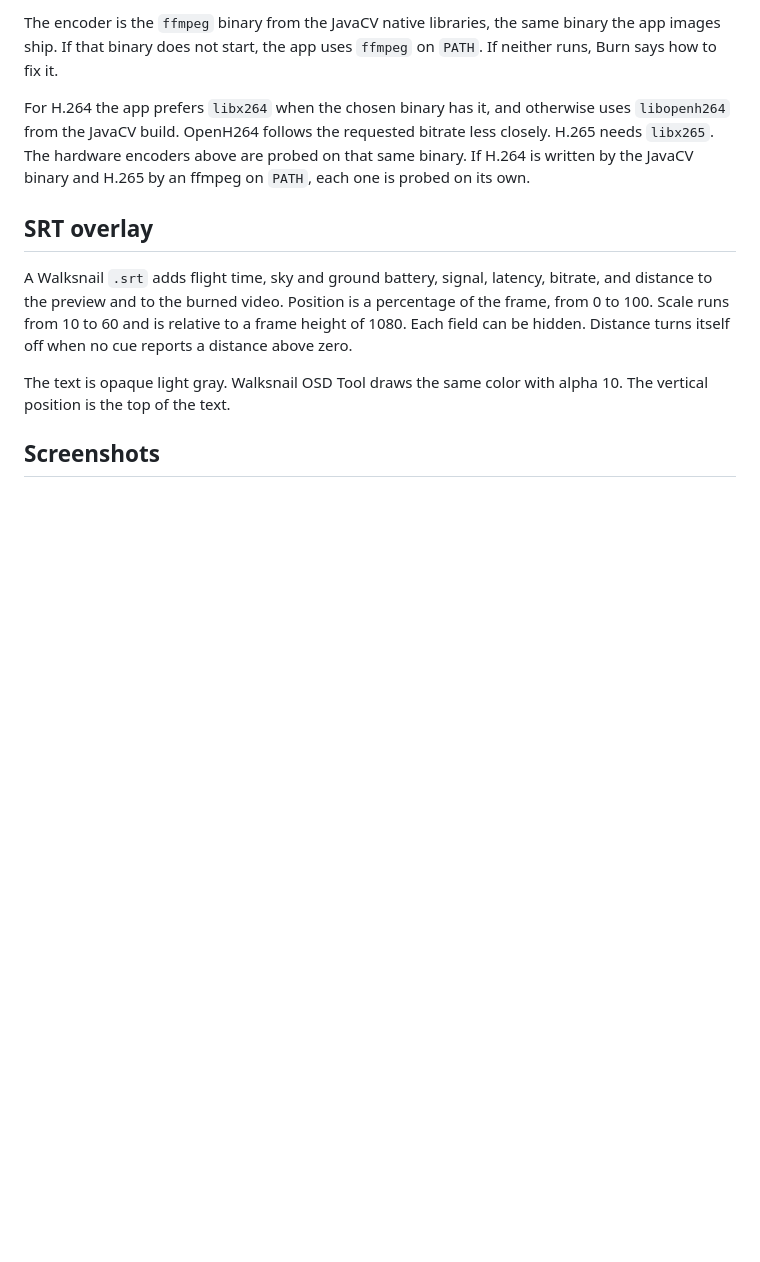
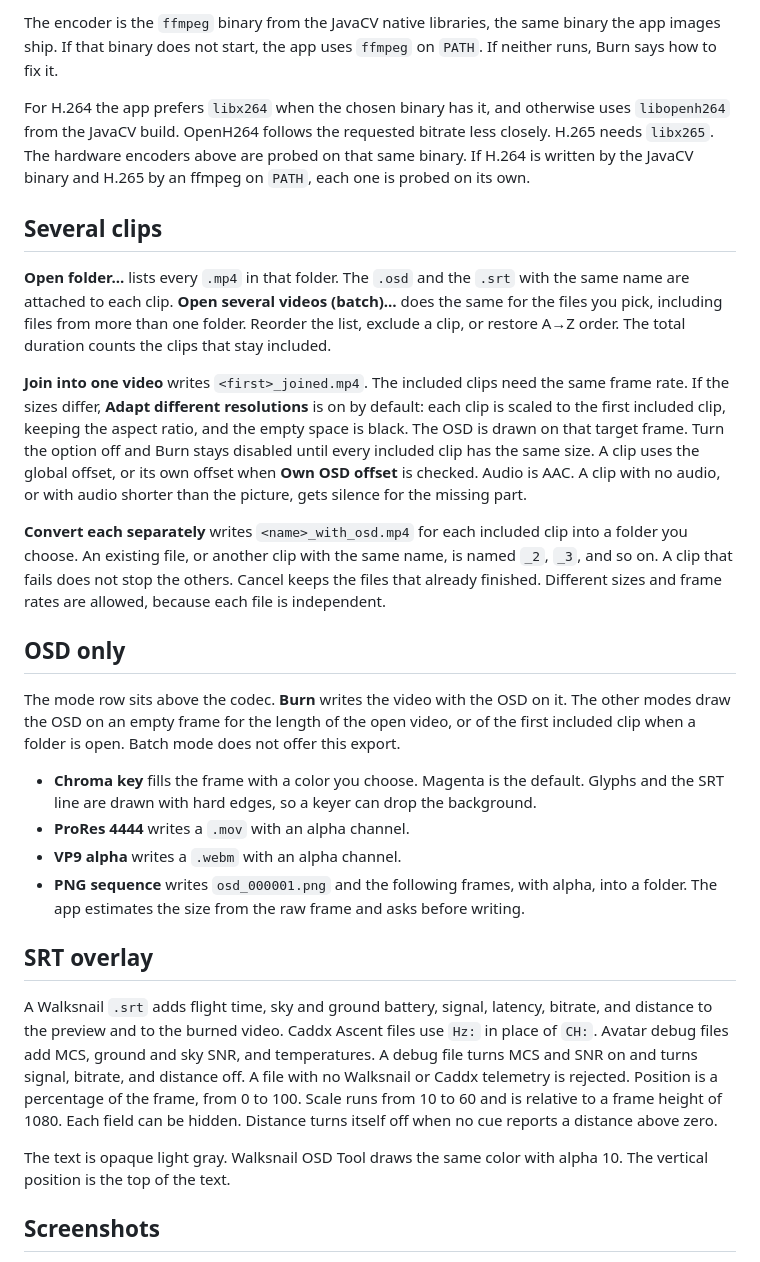
Before and after one commit to Grogdunn/kwalksnail-osd, a Markdown page: README.md, the part around one of its changes. Rendered like a GitHub page; blank space fills up the shorter version.

```diff
--- a/README.md
+++ b/README.md
@@ -49,9 +51,26 @@ The encoder is the `ffmpeg` binary from the JavaCV native libraries, the same bi
 
 For H.264 the app prefers `libx264` when the chosen binary has it, and otherwise uses `libopenh264` from the JavaCV build. OpenH264 follows the requested bitrate less closely. H.265 needs `libx265`. The hardware encoders above are probed on that same binary. If H.264 is written by the JavaCV binary and H.265 by an ffmpeg on `PATH`, each one is probed on its own.
 
+## Several clips
+
+**Open folder...** lists every `.mp4` in that folder. The `.osd` and the `.srt` with the same name are attached to each clip. **Open several videos (batch)…** does the same for the files you pick, including files from more than one folder. Reorder the list, exclude a clip, or restore A→Z order. The total duration counts the clips that stay included.
+
+**Join into one video** writes `<first>_joined.mp4`. The included clips need the same frame rate. If the sizes differ, **Adapt different resolutions** is on by default: each clip is scaled to the first included clip, keeping the aspect ratio, and the empty space is black. The OSD is drawn on that target frame. Turn the option off and Burn stays disabled until every included clip has the same size. A clip uses the global offset, or its own offset when **Own OSD offset** is checked. Audio is AAC. A clip with no audio, or with audio shorter than the picture, gets silence for the missing part.
+
+**Convert each separately** writes `<name>_with_osd.mp4` for each included clip into a folder you choose. An existing file, or another clip with the same name, is named `_2`, `_3`, and so on. A clip that fails does not stop the others. Cancel keeps the files that already finished. Different sizes and frame rates are allowed, because each file is independent.
+
+## OSD only
+
+The mode row sits above the codec. **Burn** writes the video with the OSD on it. The other modes draw the OSD on an empty frame for the length of the open video, or of the first included clip when a folder is open. Batch mode does not offer this export.
+
+- **Chroma key** fills the frame with a color you choose. Magenta is the default. Glyphs and the SRT line are drawn with hard edges, so a keyer can drop the background.
+- **ProRes 4444** writes a `.mov` with an alpha channel.
+- **VP9 alpha** writes a `.webm` with an alpha channel.
+- **PNG sequence** writes `osd_000001.png` and the following frames, with alpha, into a folder. The app estimates the size from the raw frame and asks before writing.
+
 ## SRT overlay
 
-A Walksnail `.srt` adds flight time, sky and ground battery, signal, latency, bitrate, and distance to the preview and to the burned video. Position is a percentage of the frame, from 0 to 100. Scale runs from 10 to 60 and is relative to a frame height of 1080. Each field can be hidden. Distance turns itself off when no cue reports a distance above zero.
+A Walksnail `.srt` adds flight time, sky and ground battery, signal, latency, bitrate, and distance to the preview and to the burned video. Caddx Ascent files use `Hz:` in place of `CH:`. Avatar debug files add MCS, ground and sky SNR, and temperatures. A debug file turns MCS and SNR on and turns signal, bitrate, and distance off. A file with no Walksnail or Caddx telemetry is rejected. Position is a percentage of the frame, from 0 to 100. Scale runs from 10 to 60 and is relative to a frame height of 1080. Each field can be hidden. Distance turns itself off when no cue reports a distance above zero.
 
 The text is opaque light gray. Walksnail OSD Tool draws the same color with alpha 10. The vertical position is the top of the text.
 
```
Also changed, not shown: other parts of README.md (+10 -2 lines), docs/screenshots/export-modes.png (added), docs/screenshots/main-window.png (added), 7 other files.
